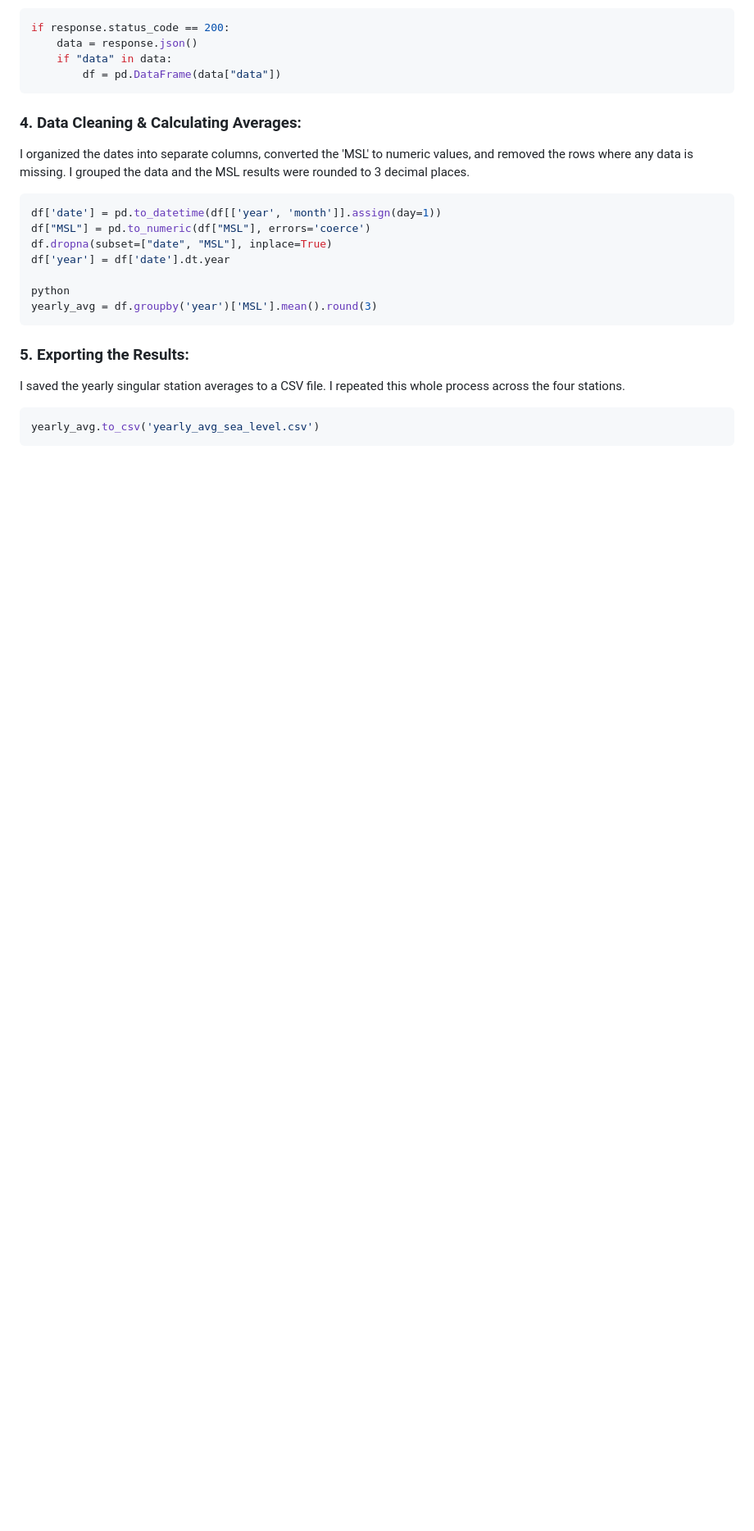
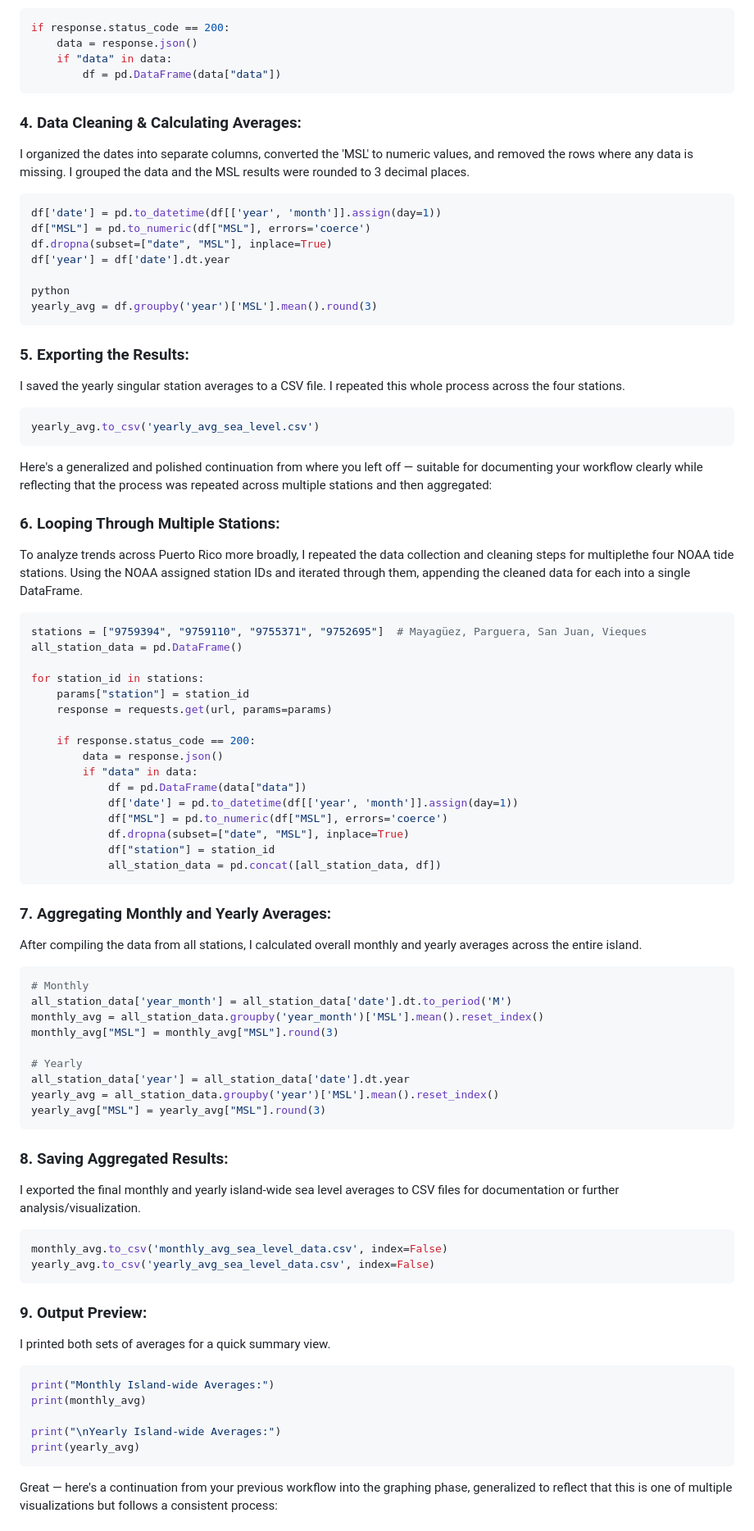
Before and after one commit to sofiarha/PR-SeaLevelRise, a Markdown page: README.md, the part around the change printed below. Shown: that part at 82% size. Rendered like a GitHub page; blank space fills up the shorter version.

Commit message:
😎 finished README.md

````diff
--- a/README.md
+++ b/README.md
@@ -79,3 +79,62 @@ I saved the yearly singular station averages to a CSV file. I repeated this whol
 yearly_avg.to_csv('yearly_avg_sea_level.csv')
 ```
 
+Here's a generalized and polished continuation from where you left off — suitable for documenting your workflow clearly while reflecting that the process was repeated across multiple stations and then aggregated:
+
+### 6. Looping Through Multiple Stations:
+To analyze trends across Puerto Rico more broadly, I repeated the data collection and cleaning steps for multiplethe four NOAA tide stations. Using the NOAA assigned station IDs and iterated through them, appending the cleaned data for each into a single DataFrame.
+
+```python
+stations = ["9759394", "9759110", "9755371", "9752695"]  # Mayagüez, Parguera, San Juan, Vieques
+all_station_data = pd.DataFrame()
+
+for station_id in stations:
+    params["station"] = station_id
+    response = requests.get(url, params=params)
+
+    if response.status_code == 200:
+        data = response.json()
+        if "data" in data:
+            df = pd.DataFrame(data["data"])
+            df['date'] = pd.to_datetime(df[['year', 'month']].assign(day=1))
+            df["MSL"] = pd.to_numeric(df["MSL"], errors='coerce')
+            df.dropna(subset=["date", "MSL"], inplace=True)
+            df["station"] = station_id
+            all_station_data = pd.concat([all_station_data, df])
+```
+
+### 7. Aggregating Monthly and Yearly Averages:
+After compiling the data from all stations, I calculated overall monthly and yearly averages across the entire island.
+
+```python
+# Monthly
+all_station_data['year_month'] = all_station_data['date'].dt.to_period('M')
+monthly_avg = all_station_data.groupby('year_month')['MSL'].mean().reset_index()
+monthly_avg["MSL"] = monthly_avg["MSL"].round(3)
+
+# Yearly
+all_station_data['year'] = all_station_data['date'].dt.year
+yearly_avg = all_station_data.groupby('year')['MSL'].mean().reset_index()
+yearly_avg["MSL"] = yearly_avg["MSL"].round(3)
+```
+
+### 8. Saving Aggregated Results:
+I exported the final monthly and yearly island-wide sea level averages to CSV files for documentation or further analysis/visualization.
+
+```python
+monthly_avg.to_csv('monthly_avg_sea_level_data.csv', index=False)
+yearly_avg.to_csv('yearly_avg_sea_level_data.csv', index=False)
+```
+
+### 9. Output Preview:
+I printed both sets of averages for a quick summary view.
+
+```python
+print("Monthly Island-wide Averages:")
+print(monthly_avg)
+
+print("\nYearly Island-wide Averages:")
+print(yearly_avg)
+```
+Great — here's a continuation from your previous workflow into the graphing phase, generalized to reflect that this is one of multiple visualizations but follows a consistent process:
+
````
Also changed, not shown: other parts of README.md (+21 -1 lines).
